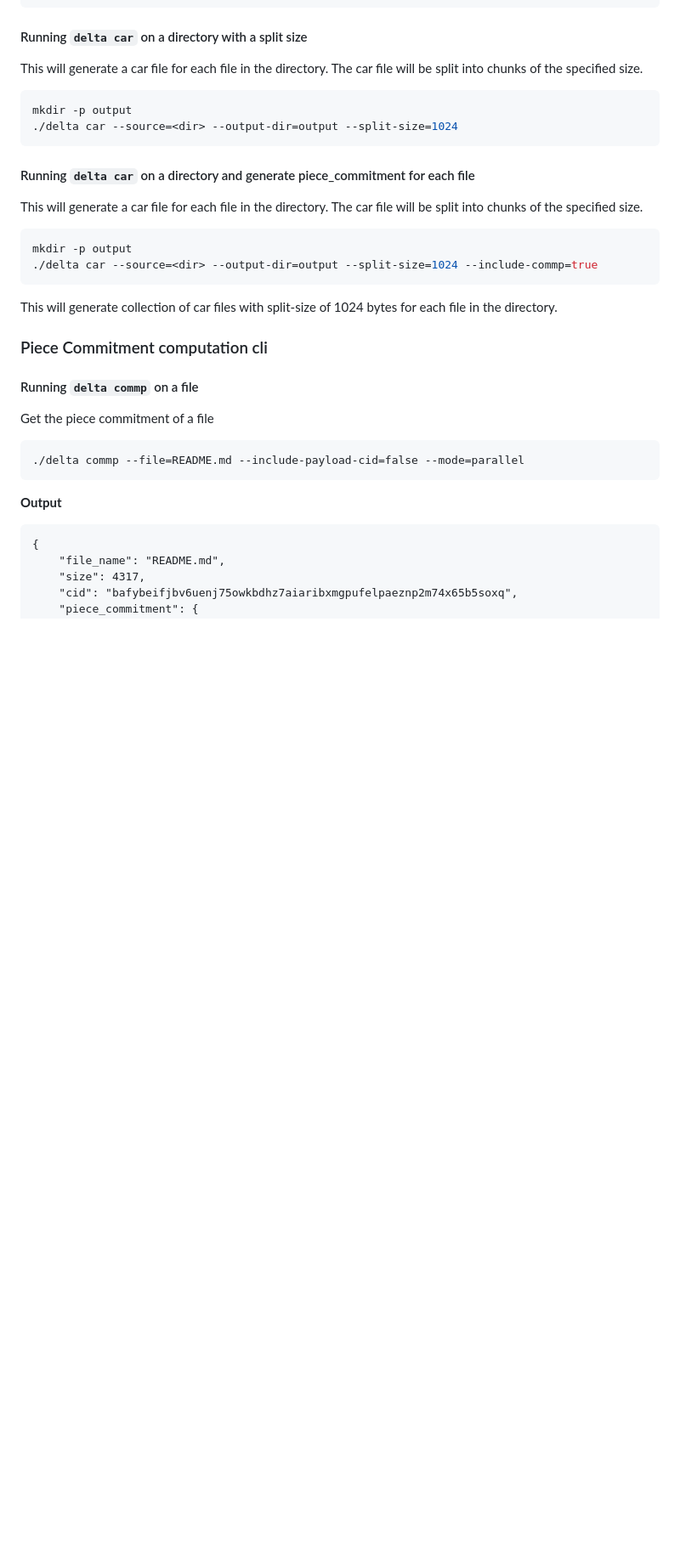
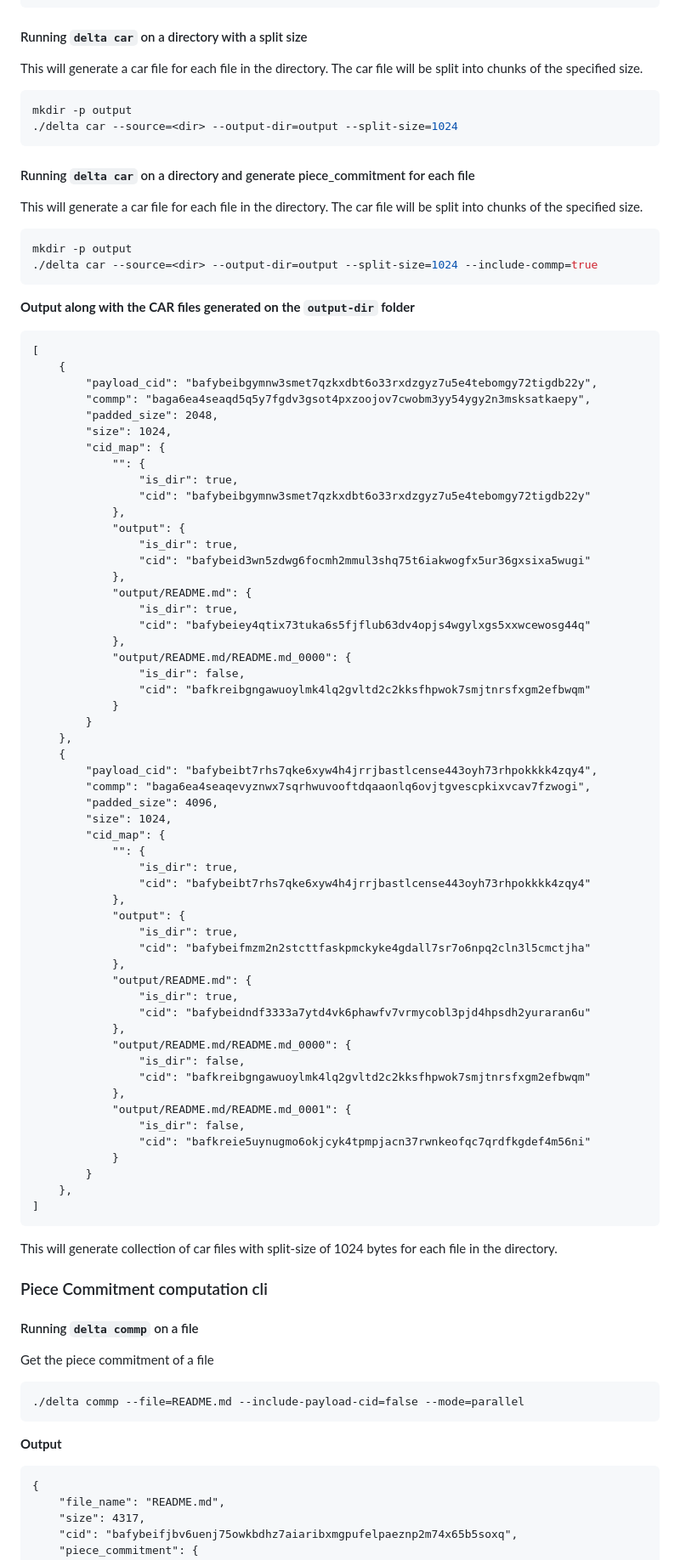
Before and after one commit to application-research/delta, a Markdown page: docs/cli.md, the part around the change. Shown at 85% size. GitHub-like rendering; blank space fills up the shorter version.

Commit message:
added CAR generation output

````diff
--- a/docs/cli.md
+++ b/docs/cli.md
@@ -41,6 +41,63 @@ mkdir -p output
 ./delta car --source=<dir> --output-dir=output --split-size=1024 --include-commp=true
 ```
 
+**Output along with the CAR files generated on the `output-dir` folder**
+```
+[
+    {
+        "payload_cid": "bafybeibgymnw3smet7qzkxdbt6o33rxdzgyz7u5e4tebomgy72tigdb22y",
+        "commp": "baga6ea4seaqd5q5y7fgdv3gsot4pxzoojov7cwobm3yy54ygy2n3msksatkaepy",
+        "padded_size": 2048,
+        "size": 1024,
+        "cid_map": {
+            "": {
+                "is_dir": true,
+                "cid": "bafybeibgymnw3smet7qzkxdbt6o33rxdzgyz7u5e4tebomgy72tigdb22y"
+            },
+            "output": {
+                "is_dir": true,
+                "cid": "bafybeid3wn5zdwg6focmh2mmul3shq75t6iakwogfx5ur36gxsixa5wugi"
+            },
+            "output/README.md": {
+                "is_dir": true,
+                "cid": "bafybeiey4qtix73tuka6s5fjflub63dv4opjs4wgylxgs5xxwcewosg44q"
+            },
+            "output/README.md/README.md_0000": {
+                "is_dir": false,
+                "cid": "bafkreibgngawuoylmk4lq2gvltd2c2kksfhpwok7smjtnrsfxgm2efbwqm"
+            }
+        }
+    },
+    {
+        "payload_cid": "bafybeibt7rhs7qke6xyw4h4jrrjbastlcense443oyh73rhpokkkk4zqy4",
+        "commp": "baga6ea4seaqevyznwx7sqrhwuvooftdqaaonlq6ovjtgvescpkixvcav7fzwogi",
+        "padded_size": 4096,
+        "size": 1024,
+        "cid_map": {
+            "": {
+                "is_dir": true,
+                "cid": "bafybeibt7rhs7qke6xyw4h4jrrjbastlcense443oyh73rhpokkkk4zqy4"
+            },
+            "output": {
+                "is_dir": true,
+                "cid": "bafybeifmzm2n2stcttfaskpmckyke4gdall7sr7o6npq2cln3l5cmctjha"
+            },
+            "output/README.md": {
+                "is_dir": true,
+                "cid": "bafybeidndf3333a7ytd4vk6phawfv7vrmycobl3pjd4hpsdh2yuraran6u"
+            },
+            "output/README.md/README.md_0000": {
+                "is_dir": false,
+                "cid": "bafkreibgngawuoylmk4lq2gvltd2c2kksfhpwok7smjtnrsfxgm2efbwqm"
+            },
+            "output/README.md/README.md_0001": {
+                "is_dir": false,
+                "cid": "bafkreie5uynugmo6okjcyk4tpmpjacn37rwnkeofqc7qrdfkgdef4m56ni"
+            }
+        }
+    },
+]
+```
 This will generate collection of car files with split-size of 1024 bytes for each file in the directory.
 
 ### Piece Commitment computation cli
````
